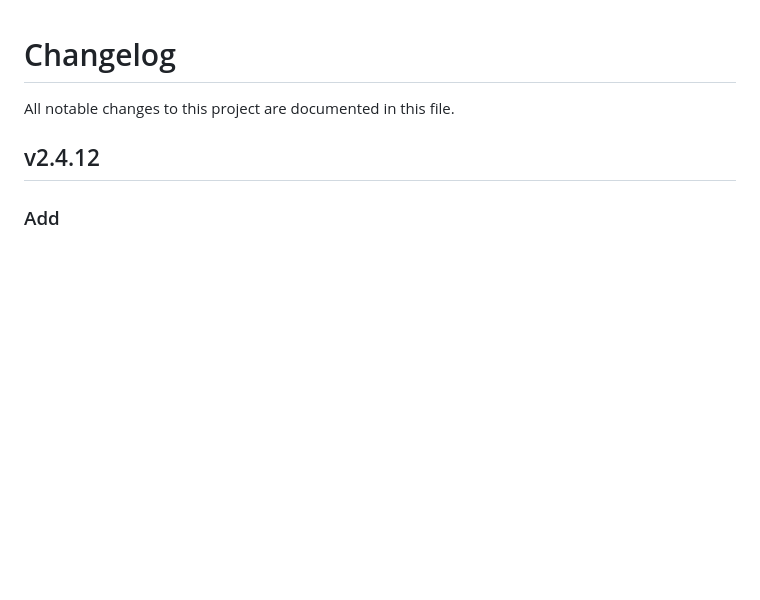
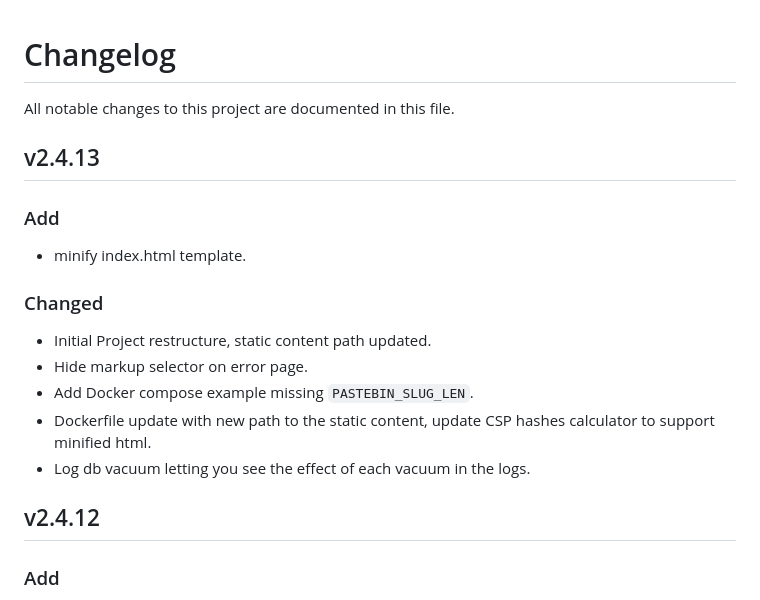
Before and after one commit to GAS85/ownPastebin, a Markdown page: CHANGELOG.md, the part around the change. Drawn GitHub-style; blank space fills up the shorter version.

Commit message:
Update CHANGELOG for version 2.4.13 with new additions and changes

```diff
--- a/CHANGELOG.md
+++ b/CHANGELOG.md
@@ -1,6 +1,20 @@
 # Changelog
 
 All notable changes to this project are documented in this file.
+
+## v2.4.13
+
+### Add
+
+- minify index.html template.
+
+### Changed
+
+- Initial Project restructure, static content path updated.
+- Hide markup selector on error page.
+- Add Docker compose example missing `PASTEBIN_SLUG_LEN`.
+- Dockerfile update with new path to the static content, update CSP hashes calculator to support minified html.
+- Log db vacuum letting you see the effect of each vacuum in the logs.
 
 ## v2.4.12
 
```
